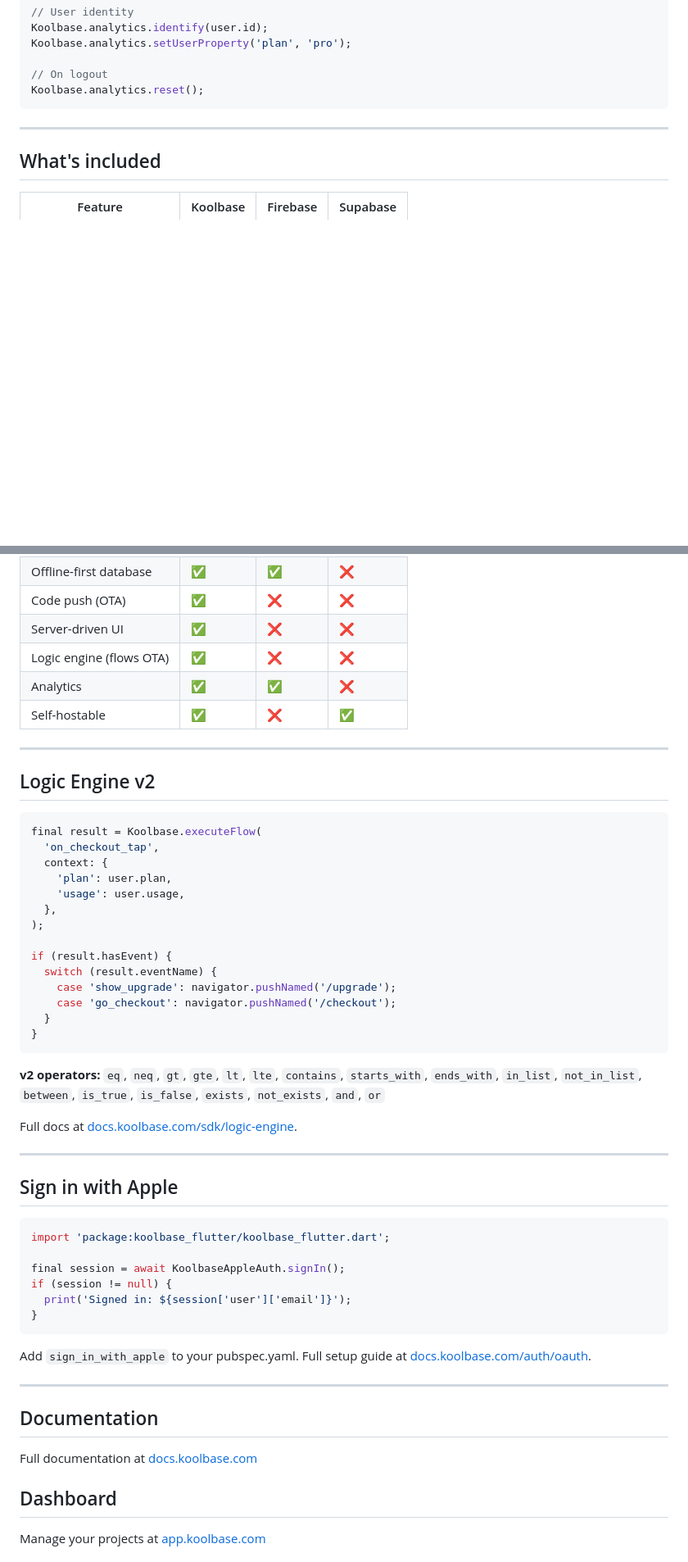
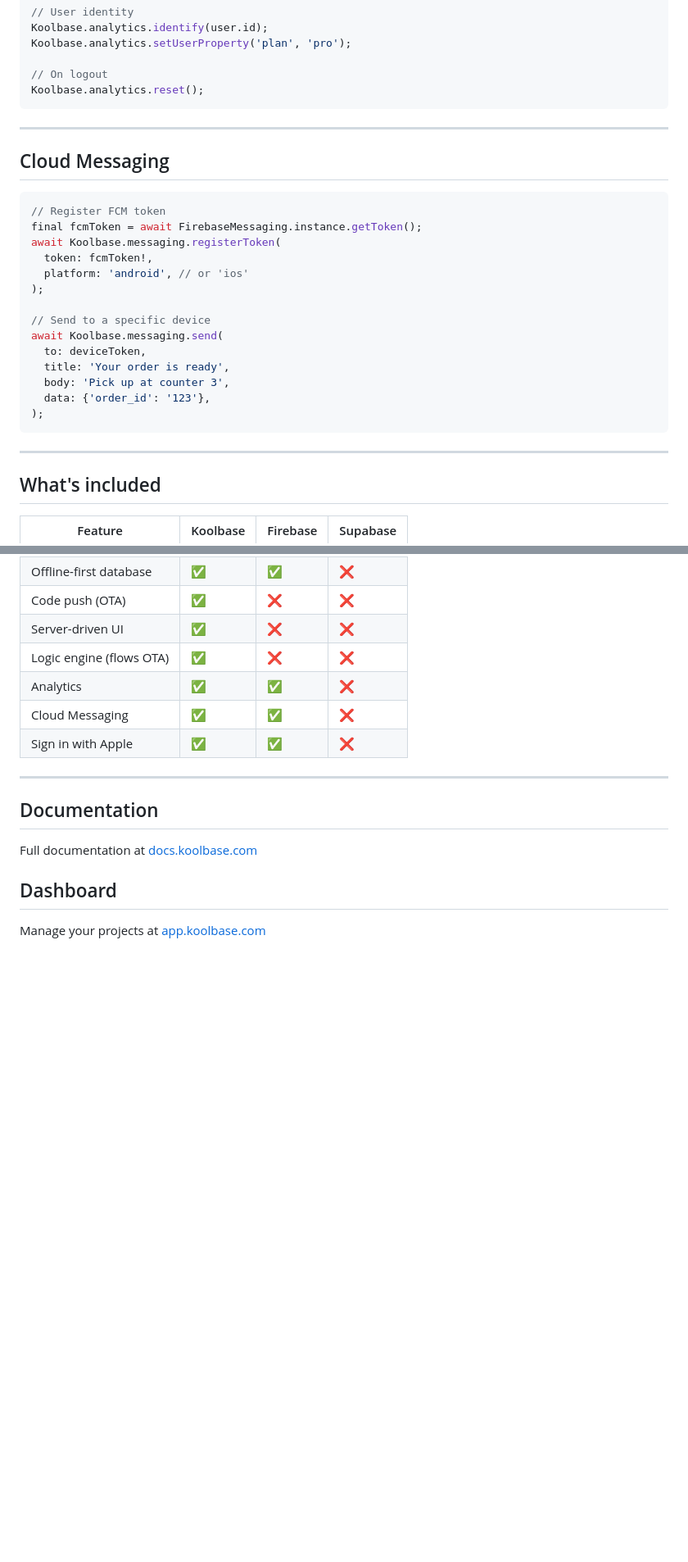
Before and after one commit to kennedyowusu/koolbase_flutter, a Markdown page: README.md, 2 parts joined by grey strips. Shown at 82% size. GitHub-like rendering; blank space fills up the shorter version.

Commit message:
docs: full README update — v2.6.3, all features, clean structure

````diff
--- a/README.md
+++ b/README.md
@@ -312,6 +312,27 @@ Koolbase.analytics.reset();
 
 ---
 
+## Cloud Messaging
+
+```dart
+// Register FCM token
+final fcmToken = await FirebaseMessaging.instance.getToken();
+await Koolbase.messaging.registerToken(
+  token: fcmToken!,
+  platform: 'android', // or 'ios'
+);
+
+// Send to a specific device
+await Koolbase.messaging.send(
+  to: deviceToken,
+  title: 'Your order is ready',
+  body: 'Pick up at counter 3',
+  data: {'order_id': '123'},
+);
+```
+
+---
+
 ## What's included
 
 | Feature | Koolbase | Firebase | Supabase |
@@ -326,47 +347,8 @@ Koolbase.analytics.reset();
 | Server-driven UI | ✅ | ❌ | ❌ |
 | Logic engine (flows OTA) | ✅ | ❌ | ❌ |
 | Analytics | ✅ | ✅ | ❌ |
-| Self-hostable | ✅ | ❌ | ✅ |
-
----
-
-## Logic Engine v2
-
-```dart
-final result = Koolbase.executeFlow(
-  'on_checkout_tap',
-  context: {
-    'plan': user.plan,
-    'usage': user.usage,
-  },
-);
-
-if (result.hasEvent) {
-  switch (result.eventName) {
-    case 'show_upgrade': navigator.pushNamed('/upgrade');
-    case 'go_checkout': navigator.pushNamed('/checkout');
-  }
-}
-```
-
-**v2 operators:** `eq`, `neq`, `gt`, `gte`, `lt`, `lte`, `contains`, `starts_with`, `ends_with`, `in_list`, `not_in_list`, `between`, `is_true`, `is_false`, `exists`, `not_exists`, `and`, `or`
-
-Full docs at [docs.koolbase.com/sdk/logic-engine](https://docs.koolbase.com/sdk/logic-engine).
-
----
-
-## Sign in with Apple
-
-```dart
-import 'package:koolbase_flutter/koolbase_flutter.dart';
-
-final session = await KoolbaseAppleAuth.signIn();
-if (session != null) {
-  print('Signed in: ${session['user']['email']}');
-}
-```
-
-Add `sign_in_with_apple` to your pubspec.yaml. Full setup guide at [docs.koolbase.com/auth/oauth](https://docs.koolbase.com/auth/oauth).
+| Cloud Messaging | ✅ | ✅ | ❌ |
+| Sign in with Apple | ✅ | ✅ | ❌ |
 
 ---
 
````
Also changed, not shown: other parts of README.md (+16 -16 lines).
